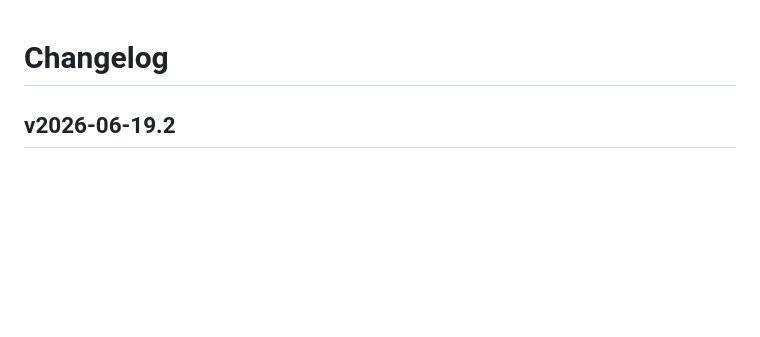
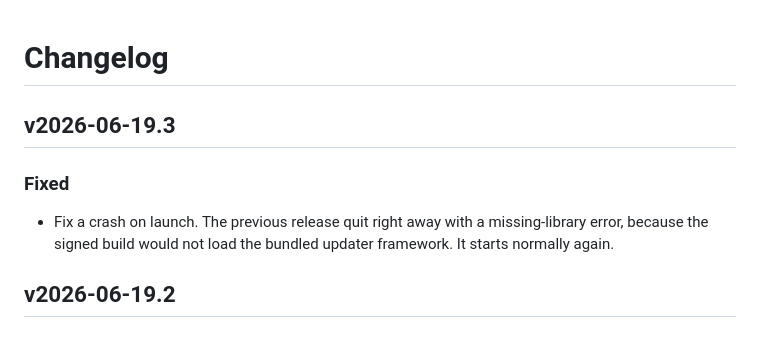
Before and after one commit to bsramin/pass-quick-access, a Markdown page: CHANGELOG.md, the part around the change. Drawn GitHub-style; blank space fills up the shorter version.

Commit message:
Note the launch-crash fix in the changelog

```diff
--- a/CHANGELOG.md
+++ b/CHANGELOG.md
@@ -1,4 +1,11 @@
 # Changelog
+
+## v2026-06-19.3
+
+### Fixed
+- Fix a crash on launch. The previous release quit right away with a
+  missing-library error, because the signed build would not load the bundled
+  updater framework. It starts normally again.
 
 ## v2026-06-19.2
 
```
